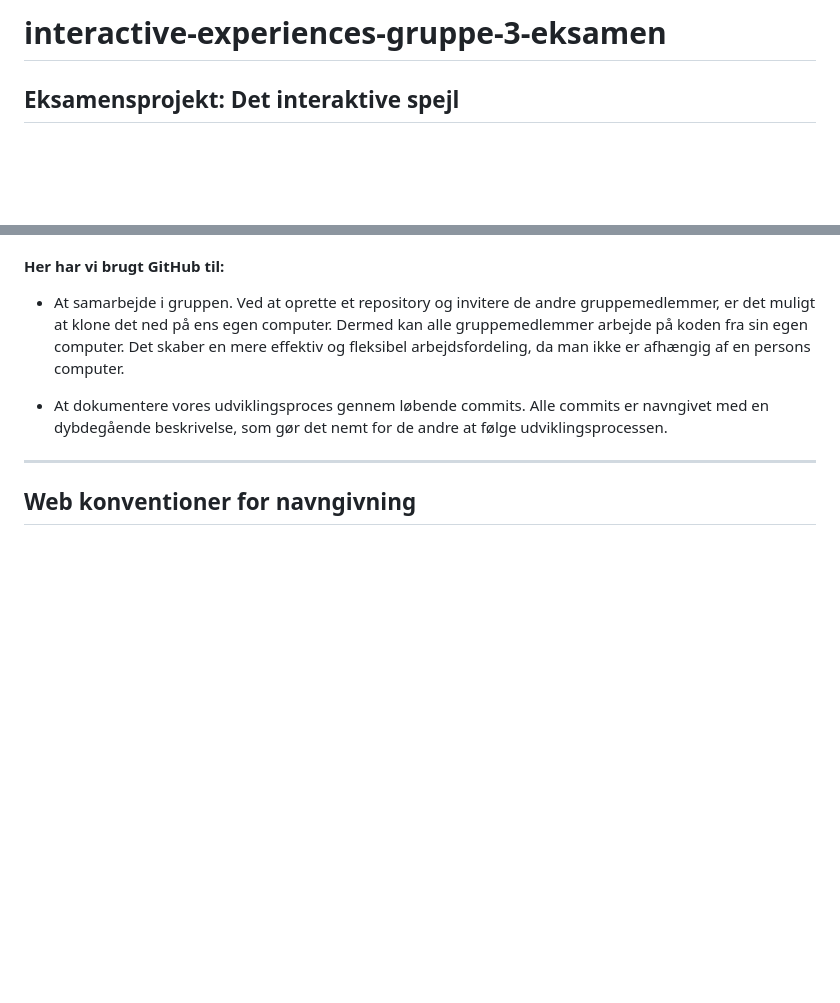
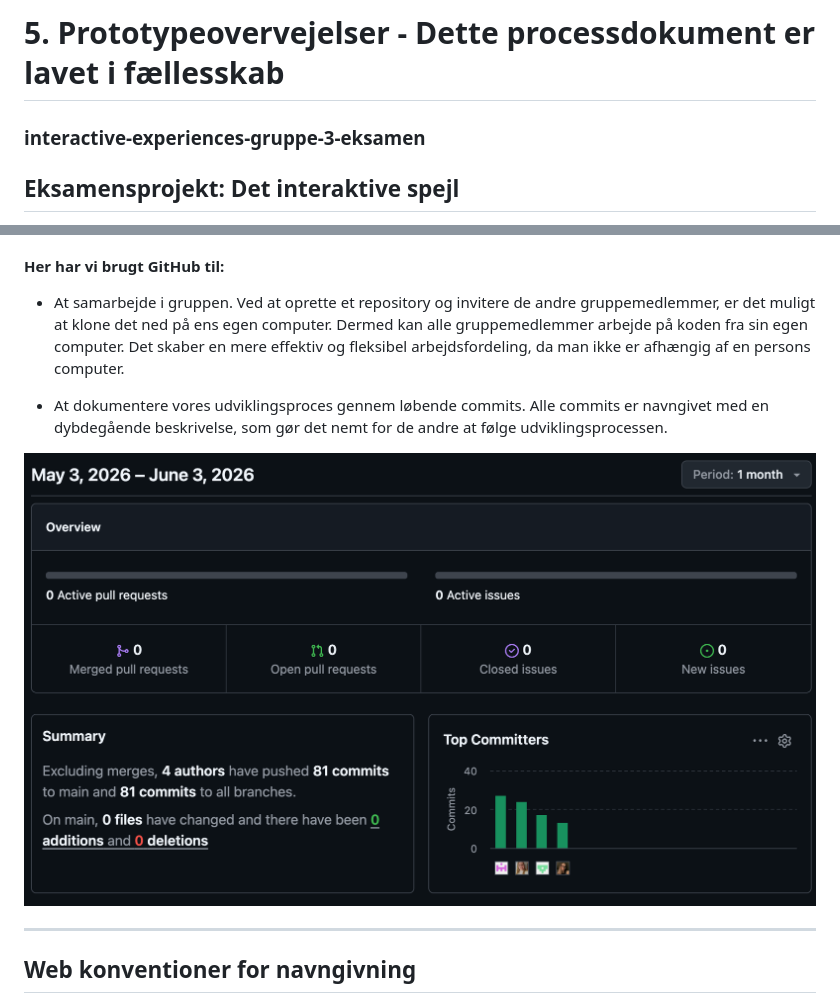
Before and after one commit to IdaThomassen/interactive-experiences-gruppe-3-eksamen, a Markdown page: README.md, 2 parts joined by grey strips. Drawn GitHub-style; pictures changed too: billederTilReadme/insightGithub.png (added); blank space fills up the shorter version.

```diff
--- a/README.md
+++ b/README.md
@@ -1,4 +1,5 @@
-# interactive-experiences-gruppe-3-eksamen
+# 5. Prototypeovervejelser - Dette processdokument er lavet i fællesskab
+### interactive-experiences-gruppe-3-eksamen
 
 ## Eksamensprojekt: Det interaktive spejl
 
@@ -81,7 +82,7 @@ Projektet er udviklet og dokumenteret gennem GitHub.
 
 * At dokumentere vores udviklingsproces gennem løbende commits. Alle commits er navngivet med en dybdegående beskrivelse, som gør det nemt for de andre at følge udviklingsprocessen.
 
-
+![Insight i Github](/billederTilReadme/insightGithub.png "Insight i Github")
 
 ---
 
```
Also changed, not shown: other parts of README.md (+58 -1 lines), billederTilReadme/billedeAfFunktiongemSvar.png (added), billederTilReadme/billedeAfFunktiontartFlow.png (added).
